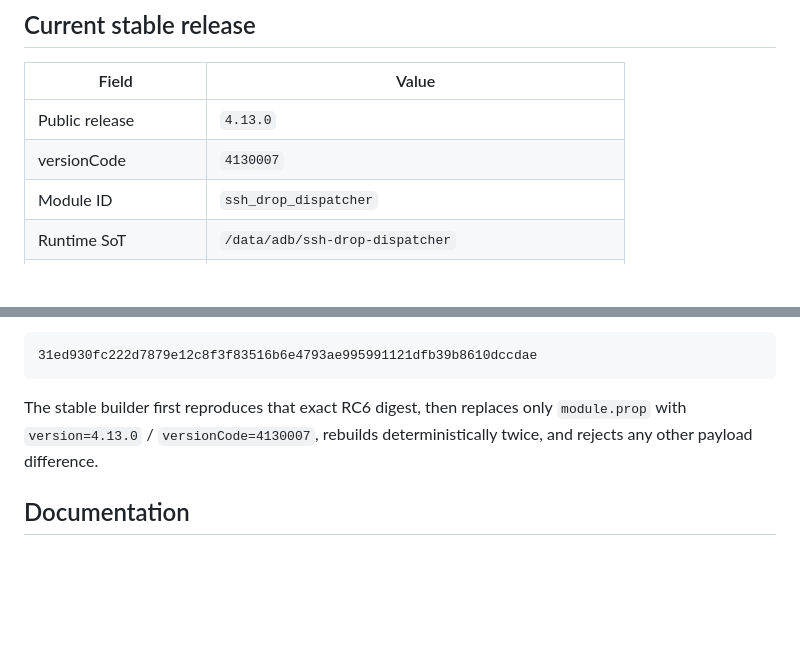
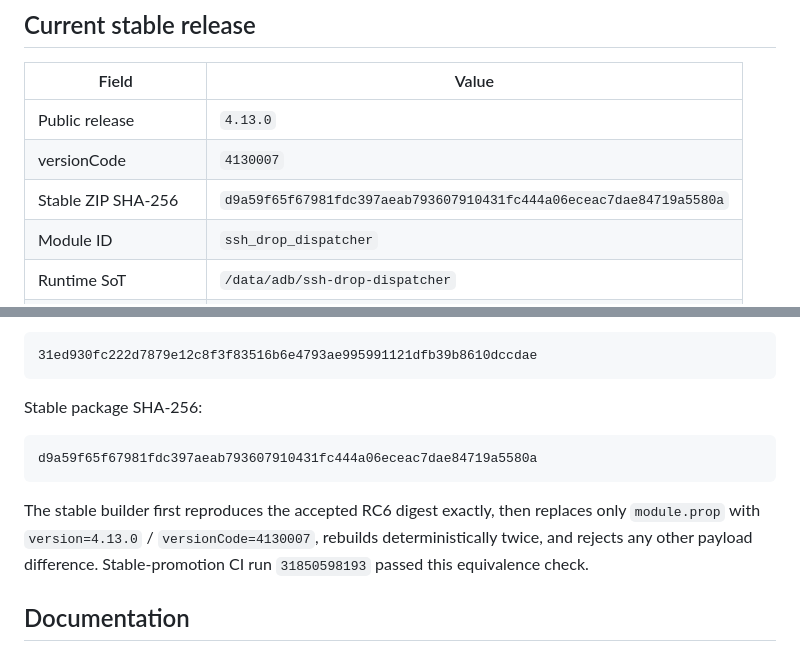
Before and after one commit to Lycidias93/ssh-drop-dispatcher, a Markdown page: README.md, 2 parts joined by grey strips. Rendered like a GitHub page; blank space fills up the shorter version.

Commit message:
docs: add stable v4.13.0 digest to README

````diff
--- a/README.md
+++ b/README.md
@@ -14,6 +14,7 @@ The public package contains **no private targets, private IP addresses, private
 |---|---|
 | Public release | `4.13.0` |
 | versionCode | `4130007` |
+| Stable ZIP SHA-256 | `d9a59f65f67981fdc397aeab793607910431fc444a06eceac7dae84719a5580a` |
 | Module ID | `ssh_drop_dispatcher` |
 | Runtime SoT | `/data/adb/ssh-drop-dispatcher` |
 | Magisk module path | `/data/adb/modules/ssh_drop_dispatcher` |
@@ -174,7 +175,13 @@ Accepted RC6 package SHA-256:
 31ed930fc222d7879e12c8f3f83516b6e4793ae995991121dfb39b8610dccdae
 ```
 
-The stable builder first reproduces that exact RC6 digest, then replaces only `module.prop` with `version=4.13.0` / `versionCode=4130007`, rebuilds deterministically twice, and rejects any other payload difference.
+Stable package SHA-256:
+
+```text
+d9a59f65f67981fdc397aeab793607910431fc444a06eceac7dae84719a5580a
+```
+
+The stable builder first reproduces the accepted RC6 digest exactly, then replaces only `module.prop` with `version=4.13.0` / `versionCode=4130007`, rebuilds deterministically twice, and rejects any other payload difference. Stable-promotion CI run `31850598193` passed this equivalence check.
 
 ## Documentation
 
````
